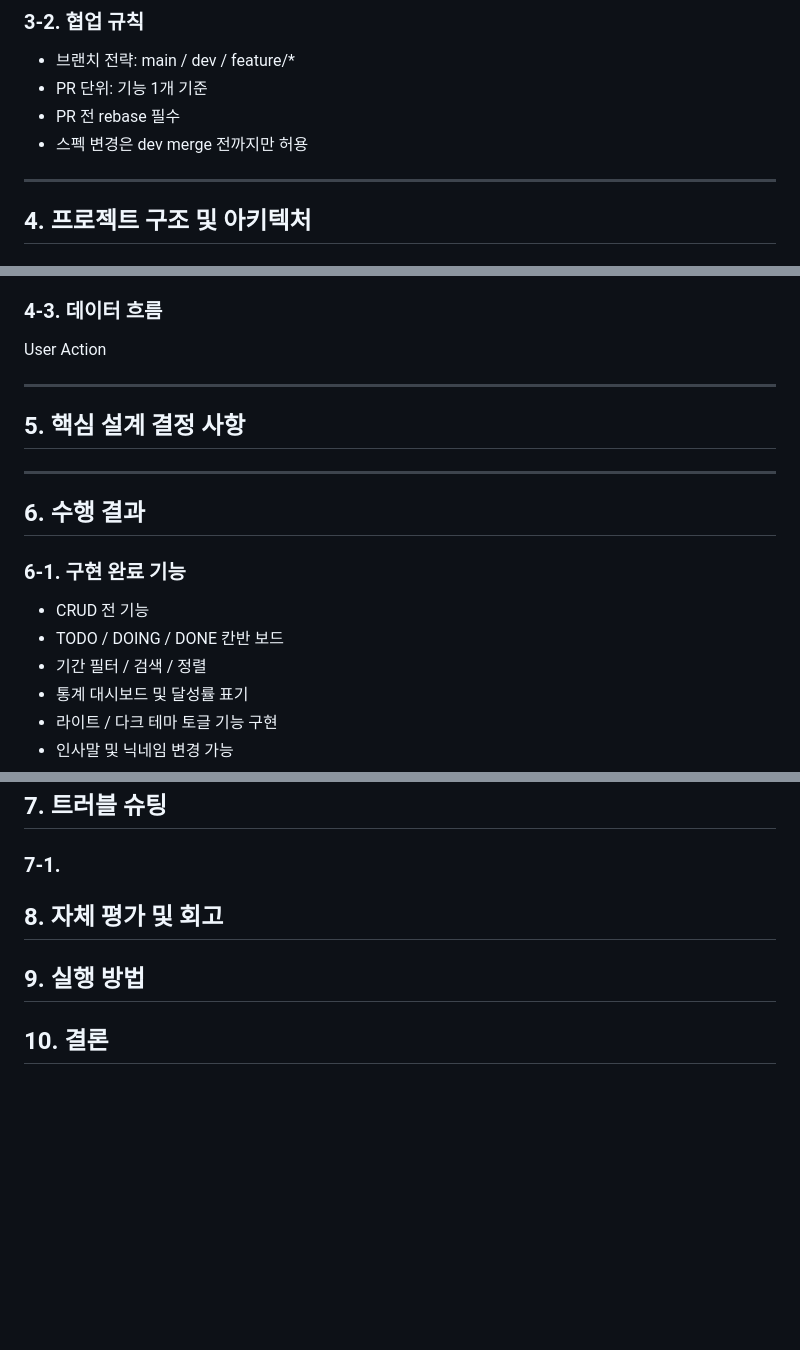
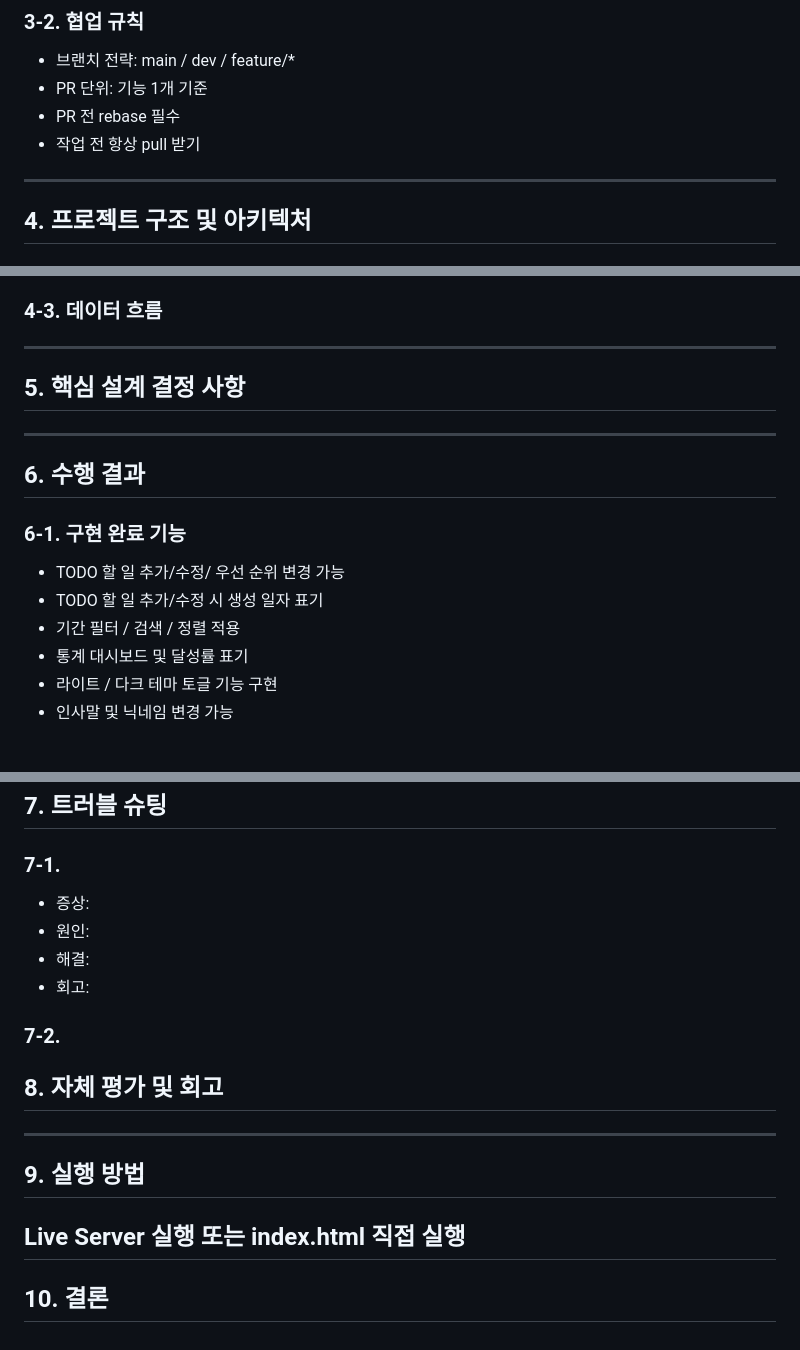
Before and after one commit to Duturi/flowdash, a Markdown page: README.md, 3 parts joined by grey strips. Rendered like a GitHub page; blank space fills up the shorter version.

```diff
--- a/README.md
+++ b/README.md
@@ -46,7 +46,7 @@ CRUD, 테마설정 및 UX요소를 포함하여, 팀 단위 협업을 통해 설
 - 브랜치 전략: main / dev / feature/\*
 - PR 단위: 기능 1개 기준
 - PR 전 rebase 필수
-- 스펙 변경은 dev merge 전까지만 허용
+- 작업 전 항상 pull 받기
 
 ---
 
@@ -82,8 +82,6 @@ flowdash/
 
 ### 4-3. 데이터 흐름
 
-User Action
-
 ---
 
 ## 5. 핵심 설계 결정 사항
@@ -92,9 +90,9 @@ User Action
 
 ## 6. 수행 결과
 ### 6-1. 구현 완료 기능
-- CRUD 전 기능
-- TODO / DOING / DONE 칸반 보드
-- 기간 필터 / 검색 / 정렬
+- TODO 할 일 추가/수정/ 우선 순위 변경 가능
+- TODO 할 일 추가/수정 시 생성 일자 표기
+- 기간 필터 / 검색 / 정렬 적용
 - 통계 대시보드 및 달성률 표기
 - 라이트 / 다크 테마 토글 기능 구현
 - 인사말 및 닉네임 변경 가능
@@ -130,9 +128,19 @@ User Action
 
 ## 7. 트러블 슈팅
 ### 7-1.
+- 증상:
+- 원인:
+- 해결:
+- 회고:
+
+### 7-2.
 
 ## 8. 자체 평가 및 회고
 
+---
+
 ## 9. 실행 방법
+Live Server 실행 또는 index.html 직접 실행
+---
 
 ## 10. 결론
```
